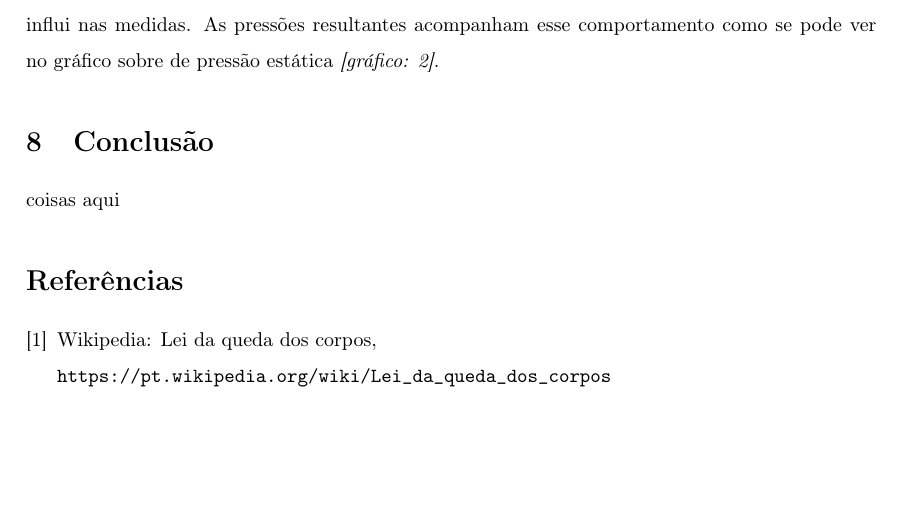
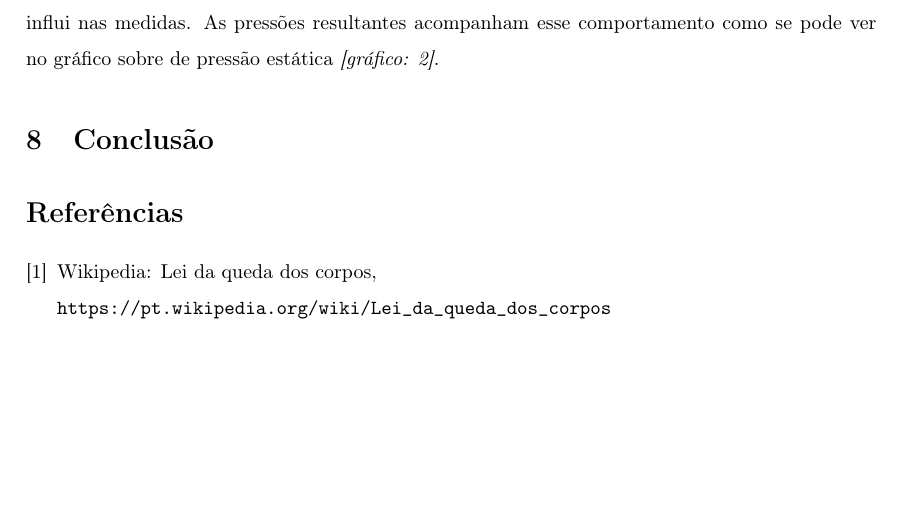
Before and after one commit to nikolasFreitas/tunel-de-vento, a LaTeX document (relatorio.tex): part of page 3 of 3, cut so that both start at the same text. Compiled offline with pdfLaTeX.

Commit message:
feat: clear conclusion section

```diff
--- a/relatorio.tex
+++ b/relatorio.tex
@@ -69,7 +69,6 @@
         Como pôde-se ver no gráfico de medidas obtidas pela observação \textit{[gráfico: 1]}, o crescimento da altura não é totalmente linear. Isso deve-se ao fato de que o fluído real não se comporta exatamente como um fluído ideal. No fluído real temos problema de inércia, compressão e viscodisade, o que influi nas medidas. As pressões resultantes acompanham esse comportamento como se pode ver no gráfico sobre de pressão estática \textit{[gráfico: 2]}.
 
 \section{Conclusão}
-    coisas aqui
 
 \begin{thebibliography}{1}
 
```
Also changed, not shown: relatorio.pdf.
